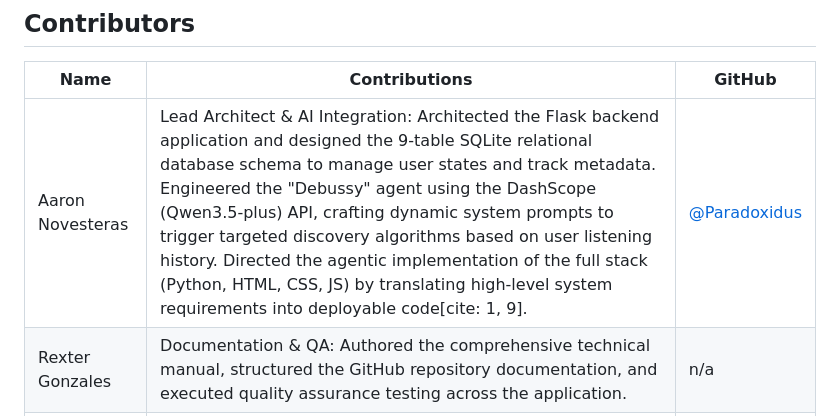
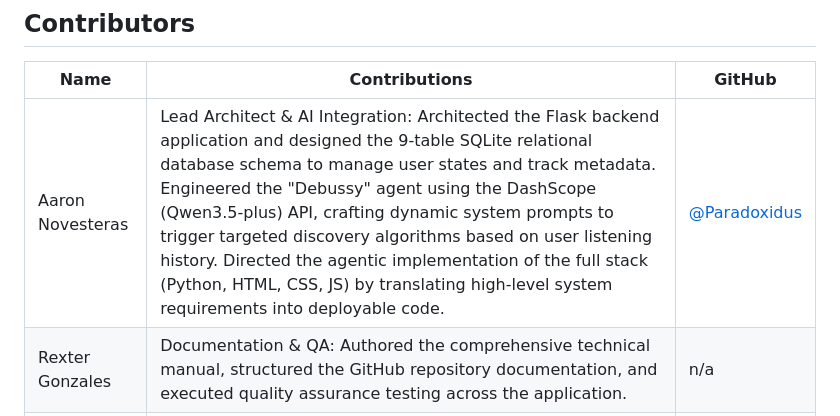
Before and after one commit to Paradoxidus/group9-ravel-appdevproject, a Markdown page: README.md, the part around the change. Drawn GitHub-style.

```diff
--- a/README.md
+++ b/README.md
@@ -12,7 +12,7 @@ Here are the programming files, code, scripts, and how to set up the code.
 
 | Name   | Contributions        | GitHub |
 |--------|-------------|--------|
-| Aaron Novesteras  | Lead Architect & AI Integration: Architected the Flask backend application and designed the 9-table SQLite relational database schema to manage user states and track metadata. Engineered the "Debussy" agent using the DashScope (Qwen3.5-plus) API, crafting dynamic system prompts to trigger targeted discovery algorithms based on user listening history. Directed the agentic implementation of the full stack (Python, HTML, CSS, JS) by translating high-level system requirements into deployable code[cite: 1, 9].   | [@Paradoxidus](https://github.com/Paradoxidus) |
+| Aaron Novesteras  | Lead Architect & AI Integration: Architected the Flask backend application and designed the 9-table SQLite relational database schema to manage user states and track metadata. Engineered the "Debussy" agent using the DashScope (Qwen3.5-plus) API, crafting dynamic system prompts to trigger targeted discovery algorithms based on user listening history. Directed the agentic implementation of the full stack (Python, HTML, CSS, JS) by translating high-level system requirements into deployable code.   | [@Paradoxidus](https://github.com/Paradoxidus) |
 | Rexter Gonzales  | Documentation & QA: Authored the comprehensive technical manual, structured the GitHub repository documentation, and executed quality assurance testing across the application.  | n/a|
 | James Bongcac   | UI/UX & QA: Directed user interface design paradigms, verified user experience flows for the web-based music player and library views, and assisted in frontend QA testing.  | [@YuanSol30](https://github.com/YuanSol30) |
 
```
